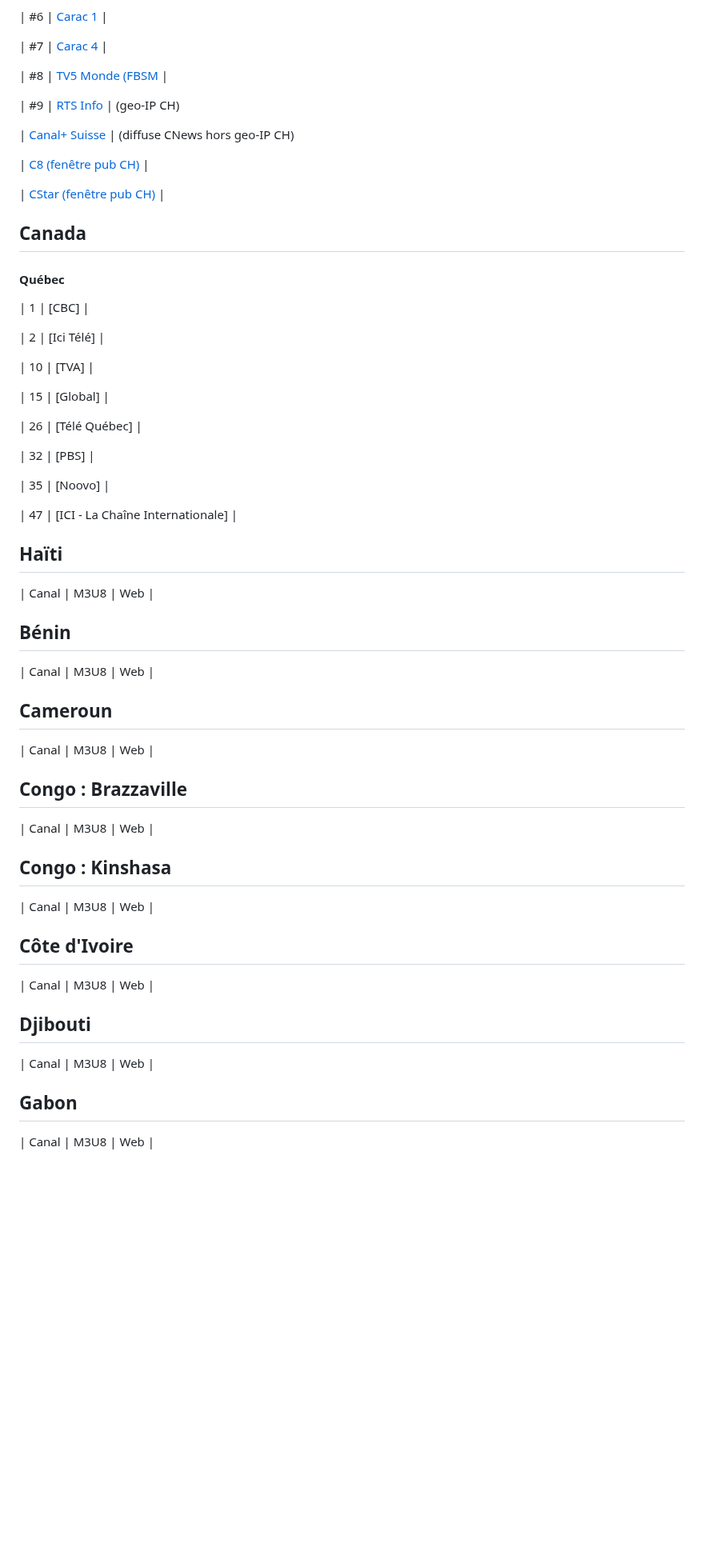
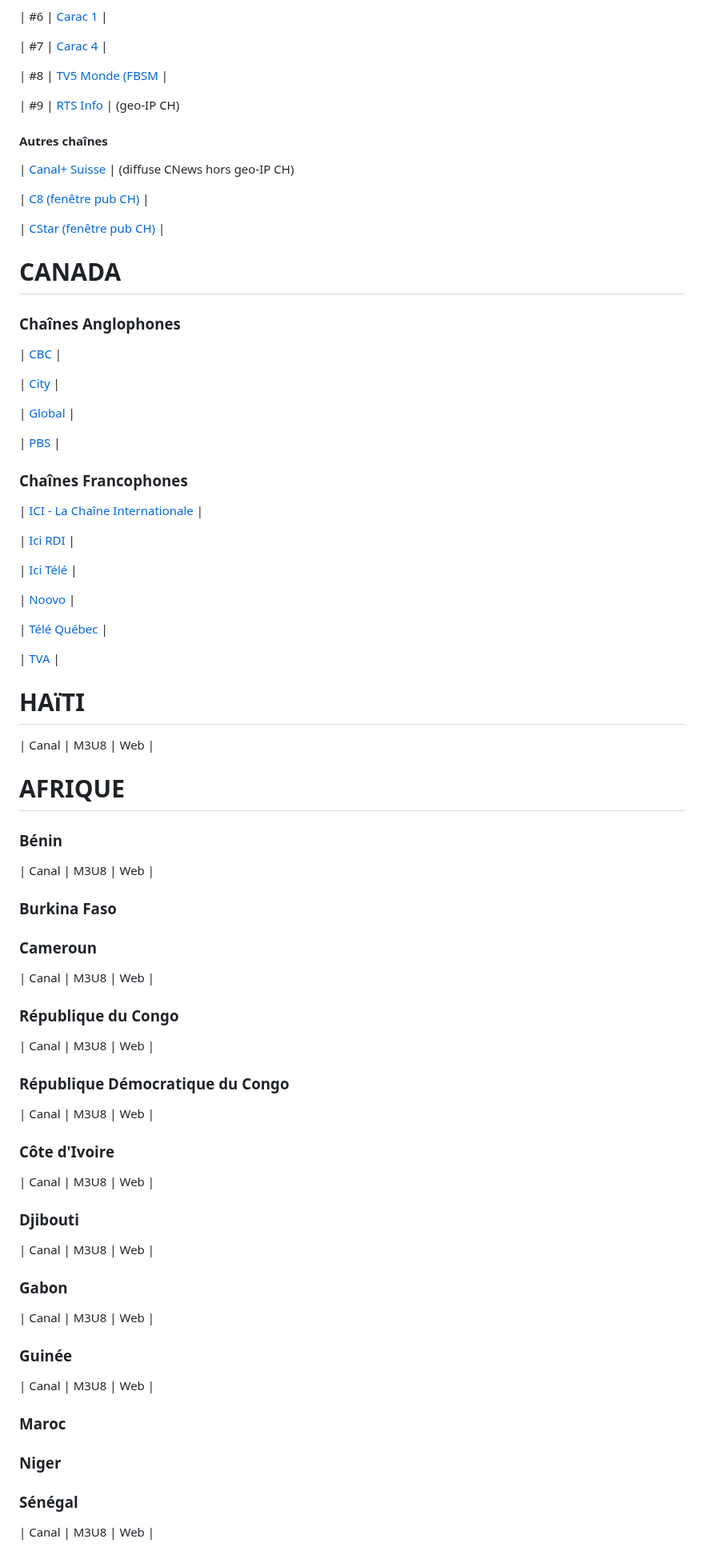
Before and after one commit to SebTV-prod/SebTV, a Markdown page: SibTV.md, the part around one of its changes. Shown at 80% size. Rendered like a GitHub page; blank space fills up the shorter version.

```diff
--- a/SibTV.md
+++ b/SibTV.md
@@ -222,67 +323,90 @@
 
 | #9 | [RTS Info](https://www.rts.ch/play/tv/direct/rts-info?tvLiveId=1967124) | (geo-IP CH)
 
+#### Autres chaînes
 | [Canal+ Suisse](https://www.canalplus.com/ch/live/?channel=702) | (diffuse CNews hors geo-IP CH)
 
 | [C8 (fenêtre pub CH)](https://www.canalplus.com/ch/live/?channel=831) |
 
 | [CStar (fenêtre pub CH)](https://www.canalplus.com/ch/live/?channel=832) |
 
-## Canada
+# CANADA
 
-#### Québec
-| 1 | [CBC] |
+### Chaînes Anglophones
+| [CBC]() |
 
-| 2 | [Ici Télé] |
+| [City]() |
 
-| 10 | [TVA] |
+| [Global]() |
 
-| 15 | [Global] |
+| [PBS]() |
 
-| 26 | [Télé Québec] |
+### Chaînes Francophones
+| [ICI - La Chaîne Internationale]() |
 
-| 32 | [PBS] |
+| [Ici RDI]() |
 
-| 35 | [Noovo] |
+| [Ici Télé]() |
 
-| 47 | [ICI - La Chaîne Internationale] |
+| [Noovo]() |
 
-## Haïti
+| [Télé Québec]() |
+
+| [TVA]() |
+
+# HAïTI
 
 | Canal | M3U8 | Web |
 
 
-## Bénin
+# AFRIQUE
+
+### Bénin
+| Canal | M3U8 | Web |
+
+### Burkina Faso
+
+
+### Cameroun
 
 | Canal | M3U8 | Web |
 
 
-## Cameroun
+### République du Congo
 
 | Canal | M3U8 | Web |
 
 
-## Congo : Brazzaville
+### République Démocratique du Congo
 
 | Canal | M3U8 | Web |
 
 
-## Congo : Kinshasa
+### Côte d'Ivoire
 
 | Canal | M3U8 | Web |
 
 
-## Côte d'Ivoire
+### Djibouti
 
 | Canal | M3U8 | Web |
 
 
-## Djibouti
+### Gabon
 
 | Canal | M3U8 | Web |
 
 
-## Gabon
+### Guinée
+
+| Canal | M3U8 | Web |
+
+### Maroc
+
+### Niger
+
+
+### Sénégal
 
 | Canal | M3U8 | Web |
 
```
Also changed, not shown: other parts of SibTV.md (+150 -57 lines).
